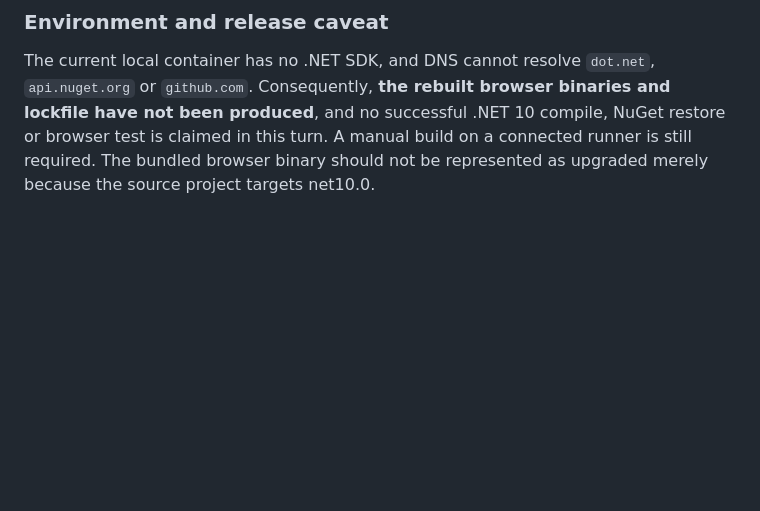
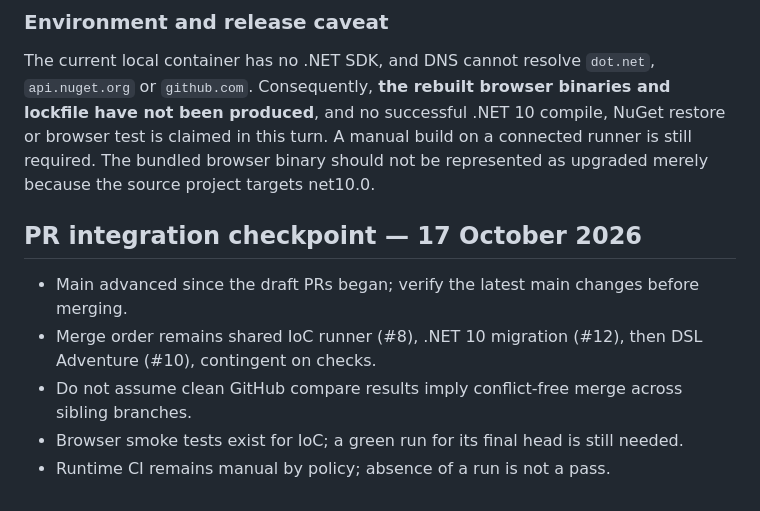
Before and after one commit to jeffadickson/but-does-it-do-anything, a Markdown page: docs/NET10_MIGRATION.md, the part around the change. Drawn GitHub-style; blank space fills up the shorter version.

Commit message:
Record cross-PR integration checkpoint and verification gates

```diff
--- a/docs/NET10_MIGRATION.md
+++ b/docs/NET10_MIGRATION.md
@@ -30,3 +30,11 @@ CI remains opt-in on branches where the release-candidate policy is adopted. Run
 ### Environment and release caveat
 
 The current local container has no .NET SDK, and DNS cannot resolve `dot.net`, `api.nuget.org` or `github.com`. Consequently, **the rebuilt browser binaries and lockfile have not been produced**, and no successful .NET 10 compile, NuGet restore or browser test is claimed in this turn. A manual build on a connected runner is still required. The bundled browser binary should not be represented as upgraded merely because the source project targets net10.0.
+
+## PR integration checkpoint — 17 October 2026
+
+- Main advanced since the draft PRs began; verify the latest main changes before merging.
+- Merge order remains shared IoC runner (#8), .NET 10 migration (#12), then DSL Adventure (#10), contingent on checks.
+- Do not assume clean GitHub compare results imply conflict-free merge across sibling branches.
+- Browser smoke tests exist for IoC; a green run for its final head is still needed.
+- Runtime CI remains manual by policy; absence of a run is not a pass.
```
